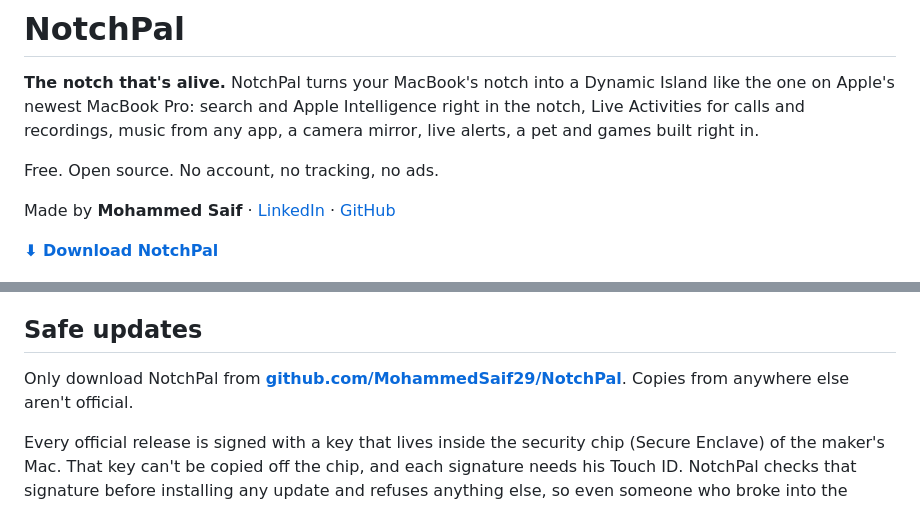
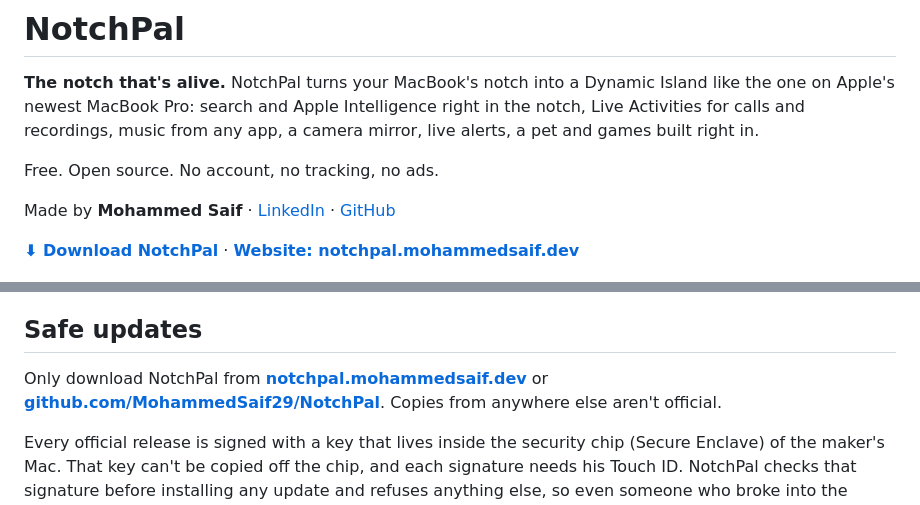
Before and after one commit to MohammedSaif29/NotchPal, a Markdown page: README.md, 2 parts joined by grey strips. Drawn GitHub-style.

Commit message:
README: link the website, notchpal.mohammedsaif.dev
Co-Authored-By: Claude Opus 5.5 <noreply@anthropic.com>
Claude-Session: https://claude.ai/code/session_01XCig13avzxDEaempdaXqfQ

```diff
--- a/README.md
+++ b/README.md
@@ -6,7 +6,7 @@ Free. Open source. No account, no tracking, no ads.
 
 Made by **Mohammed Saif** · [LinkedIn](https://www.linkedin.com/in/saif-mohammed-939902335/) · [GitHub](https://github.com/MohammedSaif29)
 
-**[⬇ Download NotchPal](https://github.com/MohammedSaif29/NotchPal/releases/latest)**
+**[⬇ Download NotchPal](https://github.com/MohammedSaif29/NotchPal/releases/latest)** · **[Website: notchpal.mohammedsaif.dev](https://notchpal.mohammedsaif.dev)**
 
 ![The island floating below the notch, with the music player, AirDrop and battery](docs/screenshots/floating-island.png)
 
@@ -111,7 +111,7 @@ These were made with NotchPal's own **Save Pictures of My Island…** (menu bar
 
 ## Safe updates
 
-Only download NotchPal from **[github.com/MohammedSaif29/NotchPal](https://github.com/MohammedSaif29/NotchPal/releases/latest)**. Copies from anywhere else aren't official.
+Only download NotchPal from **[notchpal.mohammedsaif.dev](https://notchpal.mohammedsaif.dev)** or **[github.com/MohammedSaif29/NotchPal](https://github.com/MohammedSaif29/NotchPal/releases/latest)**. Copies from anywhere else aren't official.
 
 Every official release is signed with a key that lives inside the security chip (Secure Enclave) of the maker's Mac. That key can't be copied off the chip, and each signature needs his Touch ID. NotchPal checks that signature before installing any update and refuses anything else, so even someone who broke into the GitHub account couldn't push a fake update to you. Each release lists its signature next to the download (`NotchPal-x.y.z.zip.sig`); you don't need to do anything with it.
 
```
